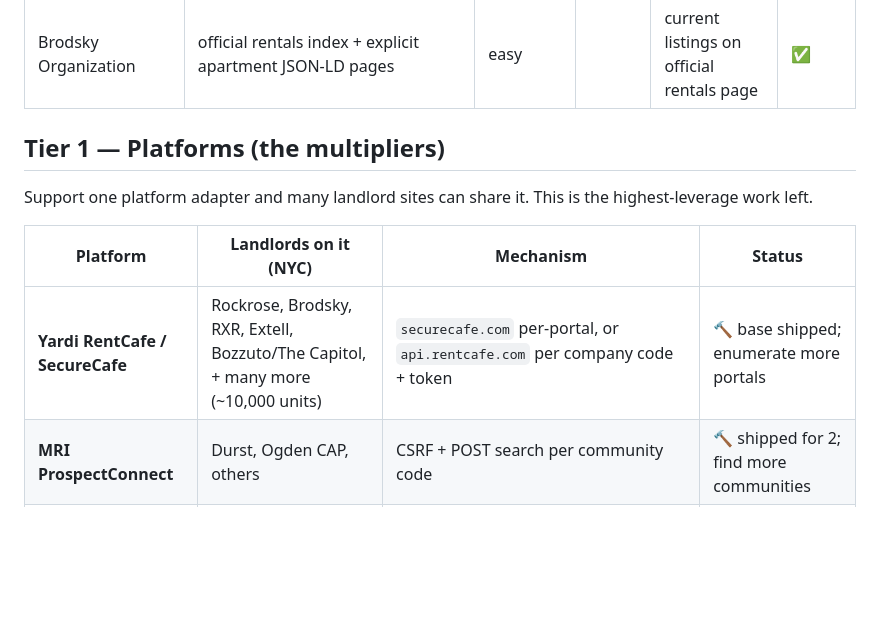
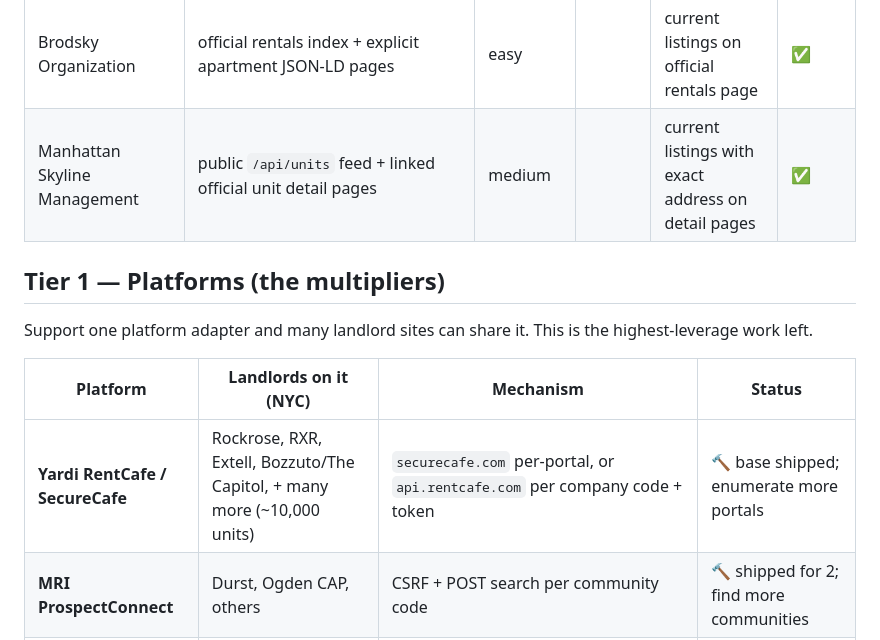
Before and after one commit to pauljump/pricefixed, a Markdown page: FEEDS.md, the part around the change. GitHub-like rendering; blank space fills up the shorter version.

```diff
--- a/FEEDS.md
+++ b/FEEDS.md
@@ -47,6 +47,7 @@ Ten live. Copy these when building new ones.
 | Spherexx / AdKast (Marquis, Kings & Queens) | official page + public paginated AJAX | medium | | current listings across 2 confirmed portals | ✅ |
 | C+C Apartment Management | official public availability table | easy | | current listings on the public table | ✅ |
 | Brodsky Organization | official rentals index + explicit apartment JSON-LD pages | easy | | current listings on official rentals page | ✅ |
+| Manhattan Skyline Management | public `/api/units` feed + linked official unit detail pages | medium | | current listings with exact address on detail pages | ✅ |
 
 ## Tier 1 — Platforms (the multipliers)
 
@@ -55,7 +56,7 @@ highest-leverage work left.
 
 | Platform | Landlords on it (NYC) | Mechanism | Status |
 |---|---|---|---|
-| **Yardi RentCafe / SecureCafe** | Rockrose, Brodsky, RXR, Extell, Bozzuto/The Capitol, + many more (~10,000 units) | `securecafe.com` per-portal, or `api.rentcafe.com` per company code + token | 🔨 base shipped; enumerate more portals |
+| **Yardi RentCafe / SecureCafe** | Rockrose, RXR, Extell, Bozzuto/The Capitol, + many more (~10,000 units) | `securecafe.com` per-portal, or `api.rentcafe.com` per company code + token | 🔨 base shipped; enumerate more portals |
 | **MRI ProspectConnect** | Durst, Ogden CAP, others | CSRF + POST search per community code | 🔨 shipped for 2; find more communities |
 | **AppFolio** | dozens of small/mid operators | `{company}.appfolio.com/listings` — one shape, many subdomains | 🔨 enumerate NYC operators |
 | **Entrata** | mid-size operators | `{company}.entrata.com` availability API | 🔬 |
```
Also changed, not shown: docs/manager-feed-map.md (+2 -1 lines).
